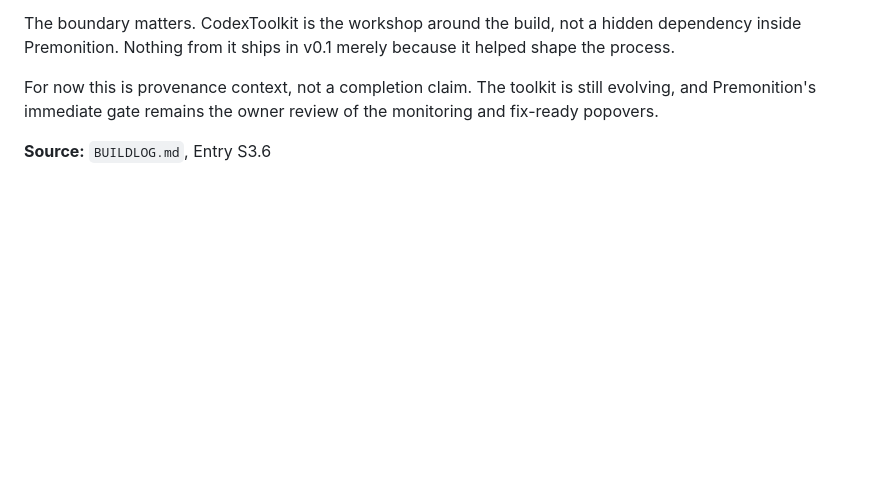
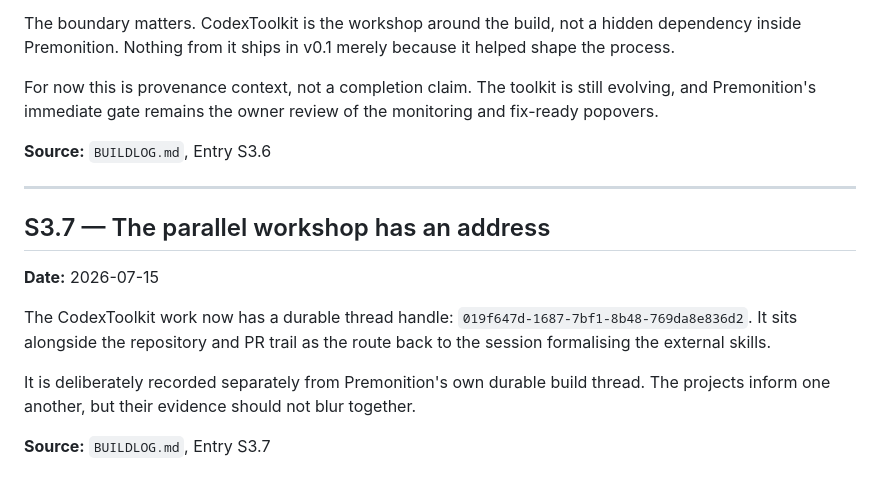
Before and after one commit to tcballard/Premonition, a Markdown page: DEVLOG.md, the part around the change. Drawn GitHub-style; blank space fills up the shorter version.

```diff
--- a/DEVLOG.md
+++ b/DEVLOG.md
@@ -303,3 +303,15 @@ The boundary matters. CodexToolkit is the workshop around the build, not a hidde
 For now this is provenance context, not a completion claim. The toolkit is still evolving, and Premonition's immediate gate remains the owner review of the monitoring and fix-ready popovers.
 
 **Source:** `BUILDLOG.md`, Entry S3.6
+
+---
+
+## S3.7 — The parallel workshop has an address
+
+**Date:** 2026-07-15
+
+The CodexToolkit work now has a durable thread handle: `019f647d-1687-7bf1-8b48-769da8e836d2`. It sits alongside the repository and PR trail as the route back to the session formalising the external skills.
+
+It is deliberately recorded separately from Premonition's own durable build thread. The projects inform one another, but their evidence should not blur together.
+
+**Source:** `BUILDLOG.md`, Entry S3.7
```
Also changed, not shown: BUILDLOG.md (+53 -0 lines).
